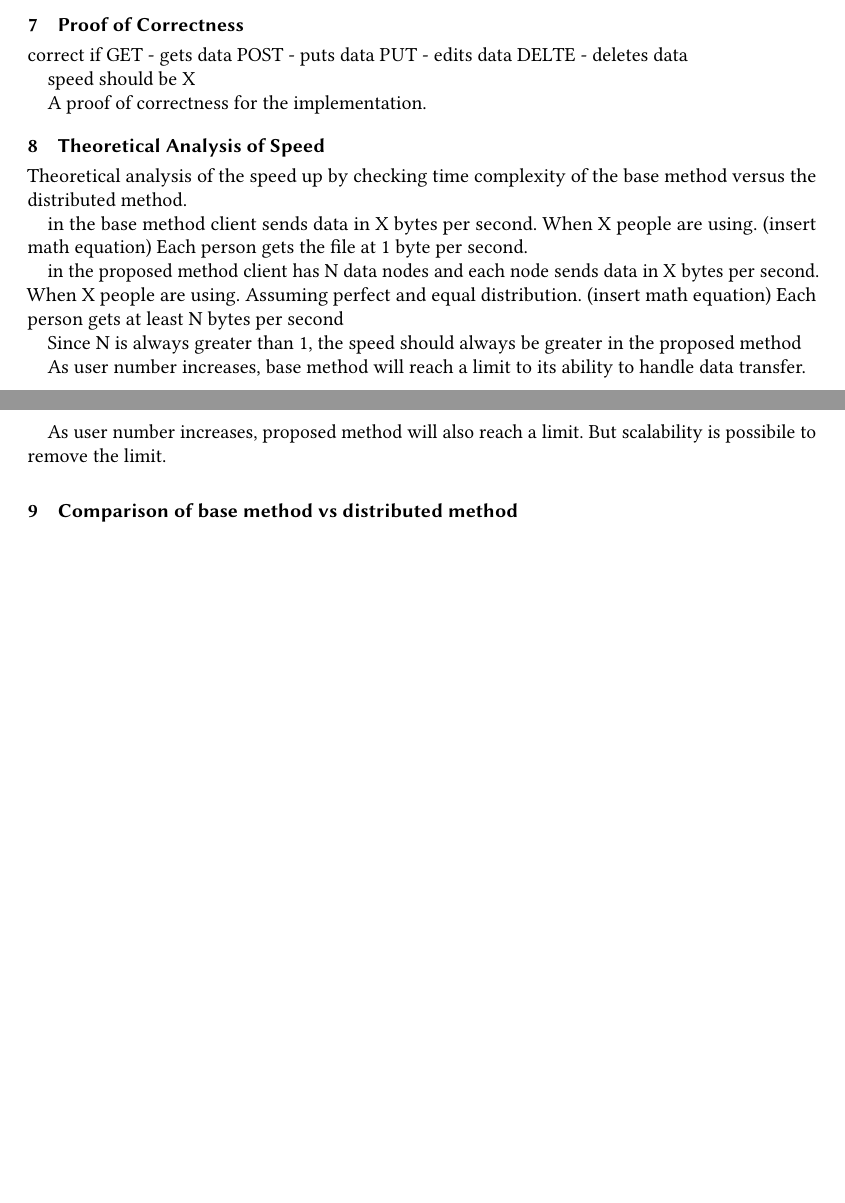
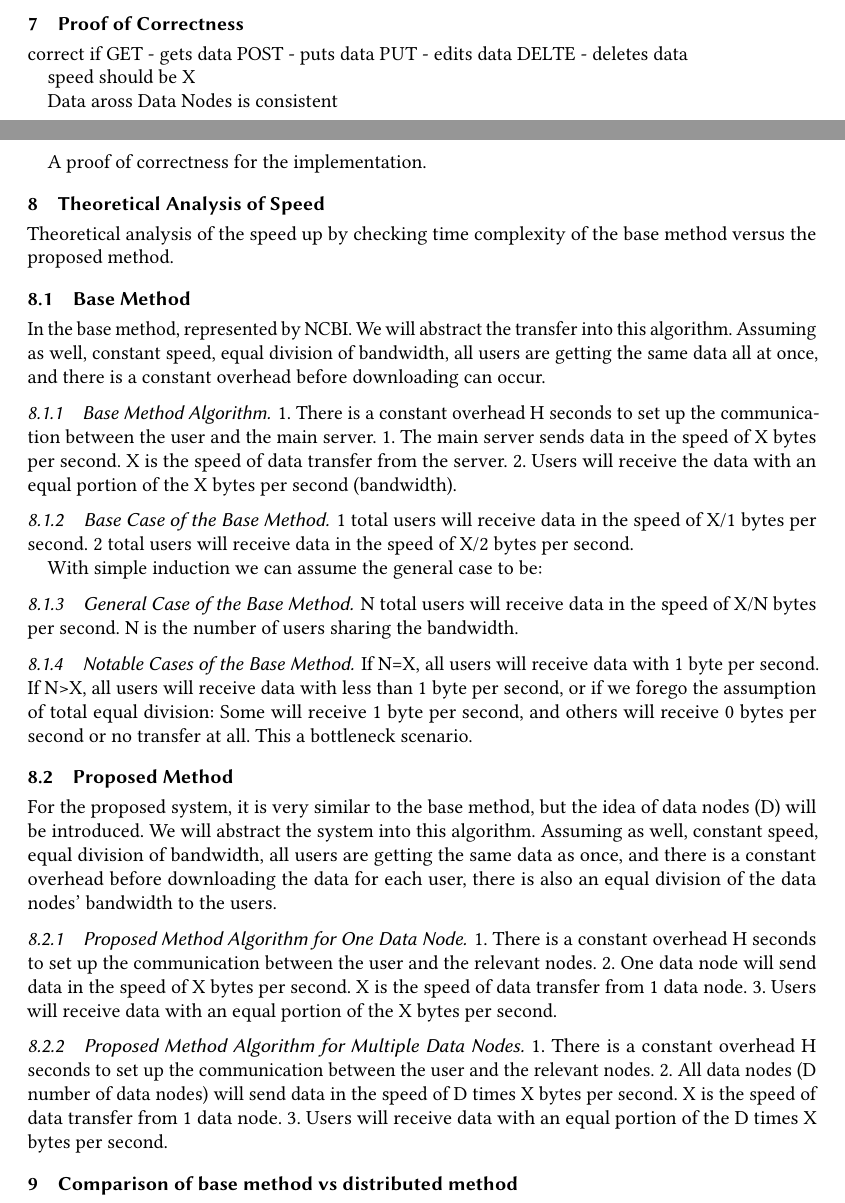
Before and after one commit to cidazc/198-Thesis, a LaTeX paper (Paper2020ACM/Paper2020.tex): two parts of pages 12 and 13 of 15 before the commit and two parts of pages 12 and 13 of 16 after it, joined at a grey line, cut so that both start at the same text, the shorter picture padded with empty space. Compiled offline with pdfLaTeX.

Commit message:
New changes 5:50pm

```diff
--- a/Paper2020ACM/Paper2020.tex
+++ b/Paper2020ACM/Paper2020.tex
@@ -570,27 +556,50 @@ DELTE - deletes data
 
 speed should be X
 
+Data aross Data Nodes is consistent
+
 A proof of correctness for the implementation.
 
 \section{Theoretical Analysis of Speed}
 
-Theoretical analysis of the speed up by checking time complexity of the base method versus the distributed method.
+Theoretical analysis of the speed up by checking time complexity of the base method versus the proposed method.
 
-in the base method
-client sends data in X bytes per second. When X people are using.
-(insert math equation)
-Each person gets the file at 1 byte per second.
+\subsection{Base Method}
+In the base method, represented by NCBI. We will abstract the transfer into this algorithm. Assuming as well, constant speed, equal division of bandwidth, all users are getting the same data all at once, and there is a constant overhead before downloading can occur.
 
-in the proposed method
-client has N data nodes and each node sends data in X bytes per second. When X people are using. Assuming perfect and equal distribution.
-(insert math equation)
-Each person gets  at least N bytes per second
+\subsubsection{Base Method Algorithm}
 
-Since N is always greater than 1, the speed should always be greater in the proposed method
+1. There is a constant overhead H seconds to set up the communication between the user and the main server.
+1. The main server sends data in the speed of X bytes per second. X is the speed of data transfer from the server.
+2. Users will receive the data with an equal portion of the X bytes per second (bandwidth).
 
-As user number increases, base method will reach a limit to its ability to handle data transfer.
+\subsubsection{Base Case of the Base Method}
+1 total users will receive data in the speed of X/1 bytes per second.
+2 total users will receive data in the speed of X/2 bytes per second.
 
-As user number increases, proposed method will also reach a limit. But scalability is possibile to remove the limit.
+With simple induction we can assume the general case to be:
+
+\subsubsection{General Case of the Base Method}
+N total users will receive data in the speed of X/N bytes per second. N is the number of users sharing the bandwidth.
+
+\subsubsection{Notable Cases of the Base Method}
+If N=X, all users will receive data with 1 byte per second.
+If N>X, all users will receive data with less than 1 byte per second, or if we forego the assumption of total equal division: Some will receive 1 byte per second, and others will receive 0 bytes per second or no transfer at all. This a bottleneck scenario.
+
+
+\subsection{Proposed Method}
+For the proposed system, it is very similar to the base method, but the idea of data nodes (D) will be introduced. We will abstract the system into this algorithm. Assuming as well, constant speed, equal division of bandwidth, all users are getting the same data as once, and there is a constant overhead before downloading the data for each user, there is also an equal division of the data nodes' bandwidth to the users.
+
+\subsubsection{Proposed Method Algorithm for One Data Node}
+1. There is a constant overhead H seconds to set up the communication between the user and the relevant nodes.
+2. One data node will send data in the speed of X bytes per second. X is the speed of data transfer from 1 data node.
+3. Users will receive data with an equal portion of the X bytes per second.
+
+\subsubsection{Proposed Method Algorithm for Multiple Data Nodes}
+1. There is a constant overhead H seconds to set up the communication between the user and the relevant nodes.
+2. All data nodes (D number of data nodes) will send data in the speed of D times X bytes per second. X is the speed of data transfer from 1 data node.
+3. Users will receive data with an equal portion of the D times X bytes per second.
+
 
 
 \section{Comparison of base method vs distributed method}
```
Also changed, not shown: Paper2020ACM/Presentation.tex (+11 -7 lines), Paper2020ACM/Paper2020.tex (30 more changed lines).
